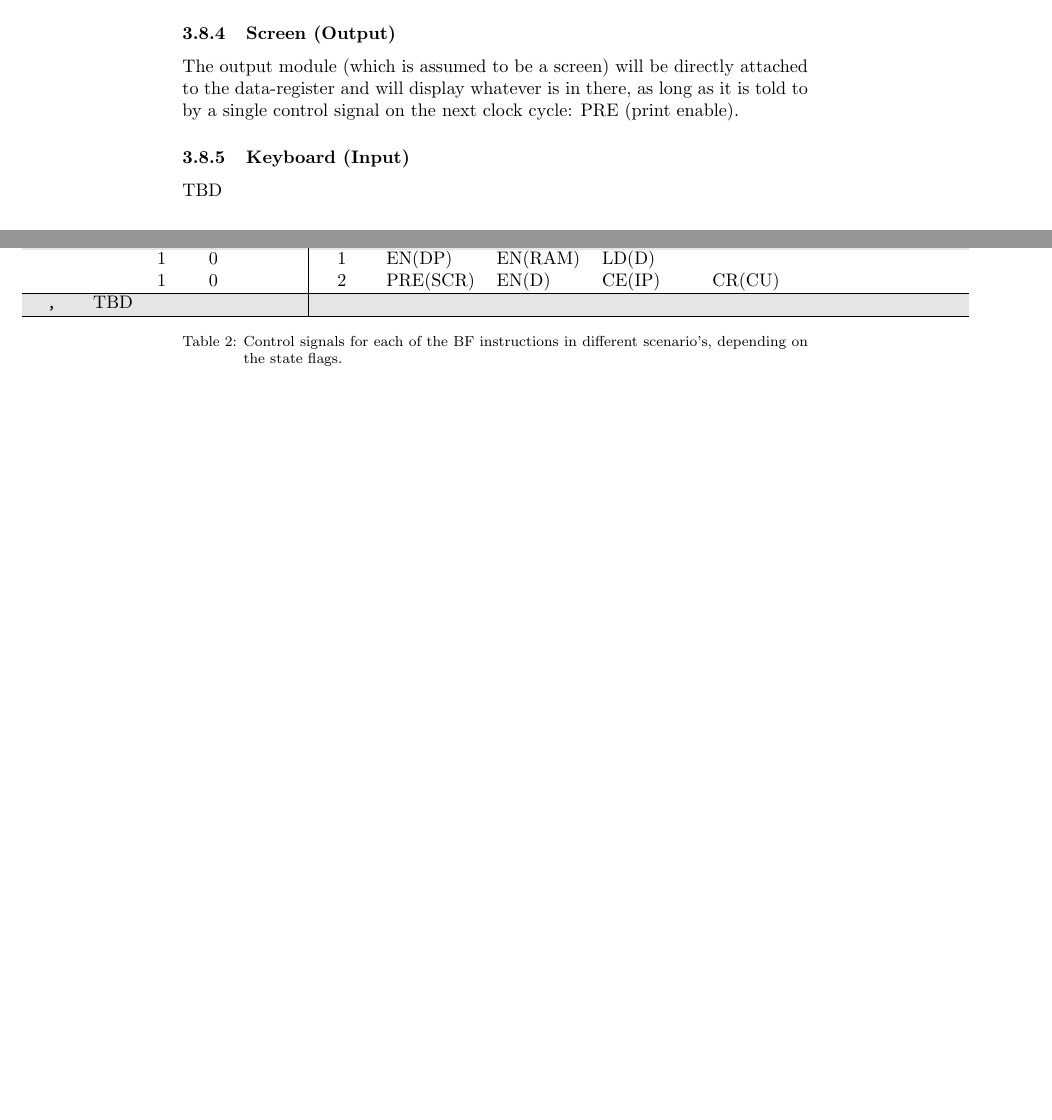
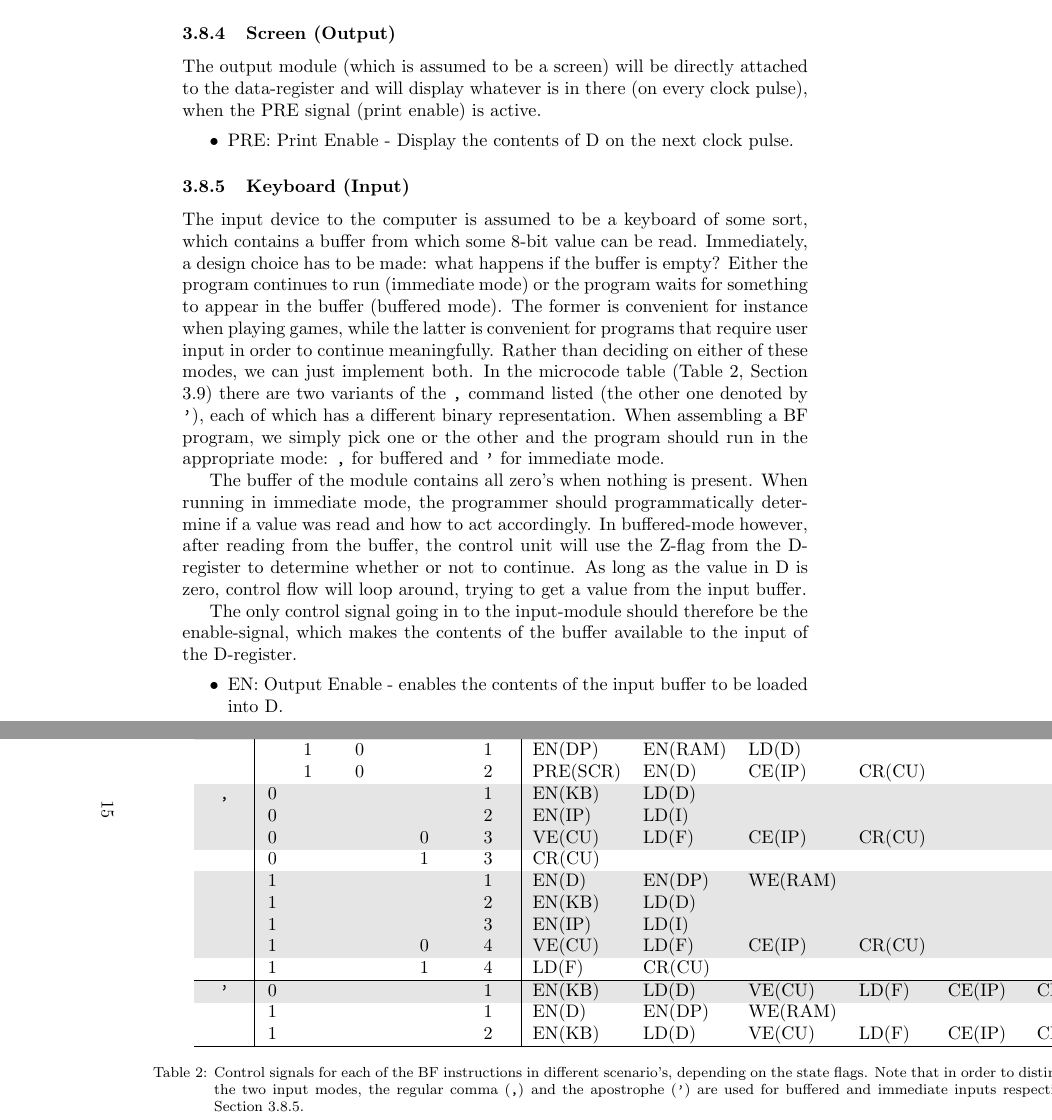
Before and after one commit to jorenheit/bfcpu, a LaTeX document (doc/main.tex, which reads doc/architecture.tex): two parts of pages 12 and 13 of 24 before the commit and two parts of pages 12 and 15 of 26 after it, joined at a grey line, cut so that both start at the same text, the shorter picture padded with empty space. Compiled offline with pdfLaTeX.

Commit message:
added section about keyboard input and control signals for both immediate and buffered inputs

```diff
--- a/doc/architecture.tex
+++ b/doc/architecture.tex
@@ -102,10 +102,21 @@ Even though the control unit is setting the control signals for all other module
 \end{itemize}
 
 \subsubsection{Screen (Output)}
-The output module (which is assumed to be a screen) will be directly attached to the data-register and will display whatever is in there, as long as it is told to by a single control signal on the next clock cycle: PRE (print enable).
+The output module (which is assumed to be a screen) will be directly attached to the data-register and will display whatever is in there (on every clock pulse), when the PRE signal (print enable) is active.
+\begin{itemize}
+\item PRE: Print Enable - Display the contents of D on the next clock pulse.
+\end{itemize}
 
-\subsubsection{Keyboard (Input)}
-TBD
+
+\subsubsection{Keyboard (Input)} \label{sec:architecture:input}
+The input device to the computer is assumed to be a keyboard of some sort, which contains a buffer from which some 8-bit value can be read. Immediately, a design choice has to be made: what happens if the buffer is empty? Either the program continues to run (immediate mode) or the program waits for something to appear in the buffer (buffered mode). The former is convenient for instance when playing games, while the latter is convenient for programs that require user input in order to continue meaningfully. Rather than deciding on either of these modes, we can just implement both. In the microcode table (Table \ref{tab:microcode}, Section \ref{sec:architecture:sequences}) there are two variants of the \texttt{,} command listed (the other one denoted by \texttt{'}), each of which has a different binary representation. When assembling a BF program, we simply pick one or the other and the program should run in the appropriate mode: \texttt{,} for buffered and \texttt{'} for immediate mode.
+
+The buffer of the module contains all zero's when nothing is present. When running in immediate mode, the programmer should programmatically determine if a value was read and how to act accordingly. In buffered-mode however, after reading from the buffer, the control unit will use the Z-flag from the D-register to determine whether or not to continue. As long as the value in D is zero, control flow will loop around, trying to get a value from the input buffer.
+
+The only control signal going in to the input-module should therefore be the enable-signal, which makes the contents of the buffer available to the input of the D-register.
+\begin{itemize}
+\item EN: Output Enable - enables the contents of the input buffer to be loaded into D.
+\end{itemize}
 
 \subsection{Control Sequences} \label{sec:architecture:sequences}
 Table \ref{tab:microcode} shows the control sequences that are executed per BF instruction. The Control Unit implements this as a lookup table in ROM, where the instruction, flags and cycle counter act as an address into this table and the control signal configuration is stored at this address in ROM. The final microcode instruction of each sequence automatically resets the cycle counter, as a result of which the next instruction will be loaded and executed.
@@ -143,11 +149,9 @@ Table \ref{tab:microcode} shows the control sequences that are executed per BF i
     \rowcolor{White}
                & 1 &   & 0     &      & 2     & CE(DP) & AE(CU)  & LD(F)   & CE(IP) & CR(CU) &        \\
     \rowcolor{Gray}
-                 &   &   & 1     &      & 1     & CE(IP) & CR(CU)  &         &        &        &         \\ \hline
+               &   &   & 1     &      & 1     & CE(IP) & CR(CU)  &         &        &        &        \\ \hline
     \rowcolor{White}
-      \texttt{<} & 0 &   & 0     &      & 1     & CE(DP)  & DEC(DP) & AE(CU)  & LD(F)  & CE(IP) & CR(CU) \\
+    \texttt{<} & 0 &   & 0     &      & 1     & CE(DP) & DEC(DP) & AE(CU)  & LD(F)  & CE(IP) & CR(CU) \\
     \rowcolor{Gray}
-                 & 1 &   & 0     &      & 1     & EN(D)   & EN(DP)  & WE(RAM) &        &       &         \\
+               & 1 &   & 0     &      & 1     & EN(D)  & EN(DP)  & WE(RAM) &        &                 \\
     \rowcolor{Gray}
-                 & 1 &   & 0     &      & 2     & CE(DP)  & DEC(DP) & AE(CU)  & LD(F)  & CE(IP) & CR(CU) \\
-                 &   &   & 1     &      & 1     & CE(IP)  & CR(CU)  &         &        &       &          \\ \hline
@@ -200,2 +207 @@ Table \ref{tab:microcode} shows the control sequences that are executed per BF i
     \rowcolor{Gray}
-      \texttt{,} & TBD & & &       &      &       &                   &         &        &       &          \\ \hline
@@ -202,8 +231,9 @@ Table \ref{tab:microcode} shows the control sequences that are executed per BF i
 
 
 
-    \end{tabular}
-  }
-  \caption{Control signals for each of the BF instructions in different scenario's, depending on the state flags.}
+
+  \caption{Control signals for each of the BF instructions in different scenario's, depending on the state flags. Note that in order to distinguish between the two input modes, the regular comma (\texttt{,}) and the apostrophe (\texttt{'}) are used for buffered and immediate inputs respectively. See also Section \ref{sec:architecture:input}.}
   \label{tab:microcode}
-\end{table}
+\end{longtable}
+
+\end{landscape}
--- a/doc/main.tex
+++ b/doc/main.tex
@@ -6,7 +6,8 @@
 \usepackage{booktabs}
 \usepackage{multirow}
 \usepackage{xcolor,colortbl}
-
+\usepackage{longtable}
+\usepackage{pdflscape}
 
 \lstset{
   basicstyle=\ttfamily,
```
Also changed, not shown: doc/architecture.tex (85 more changed lines), 1 other file. Lines whose indentation alone changed are shown as unchanged.
